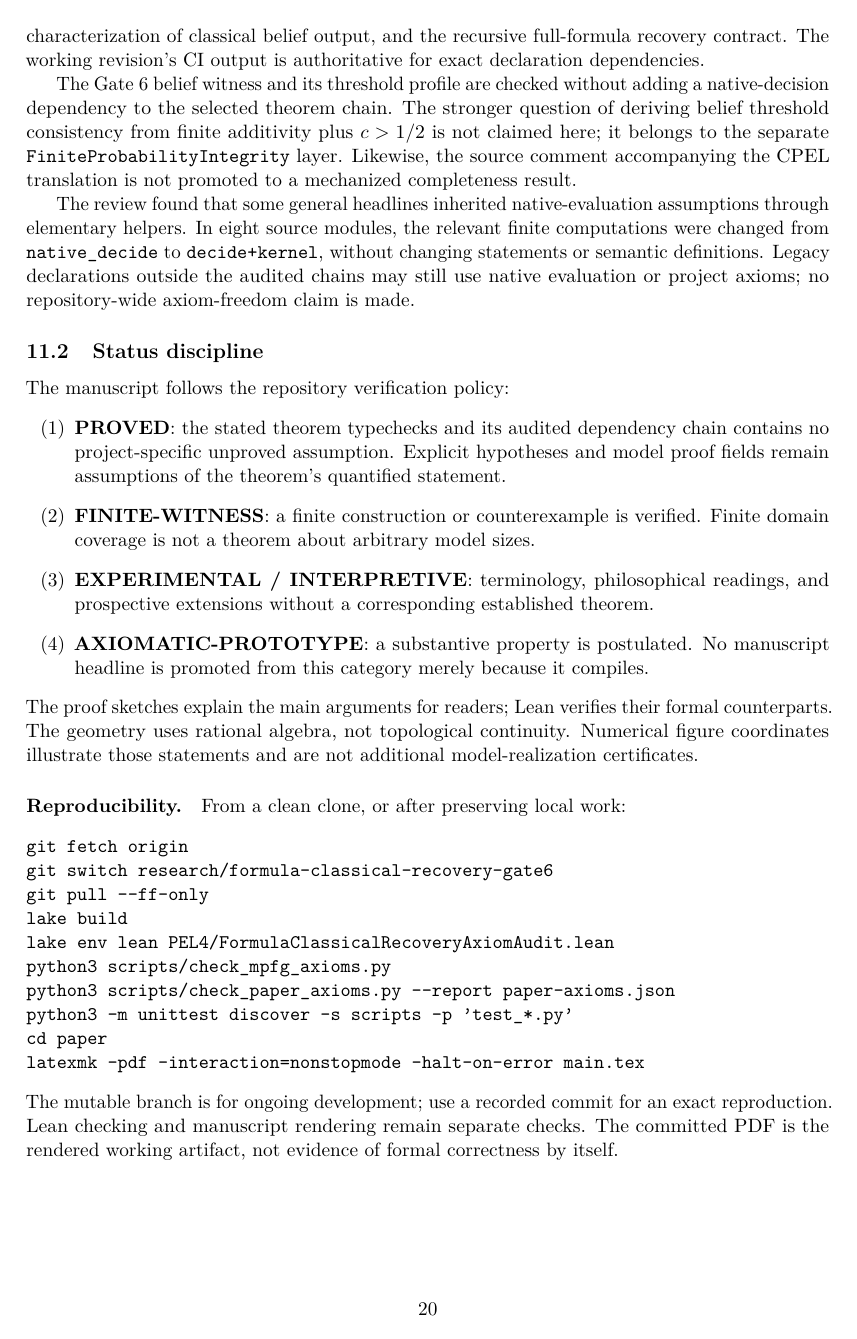
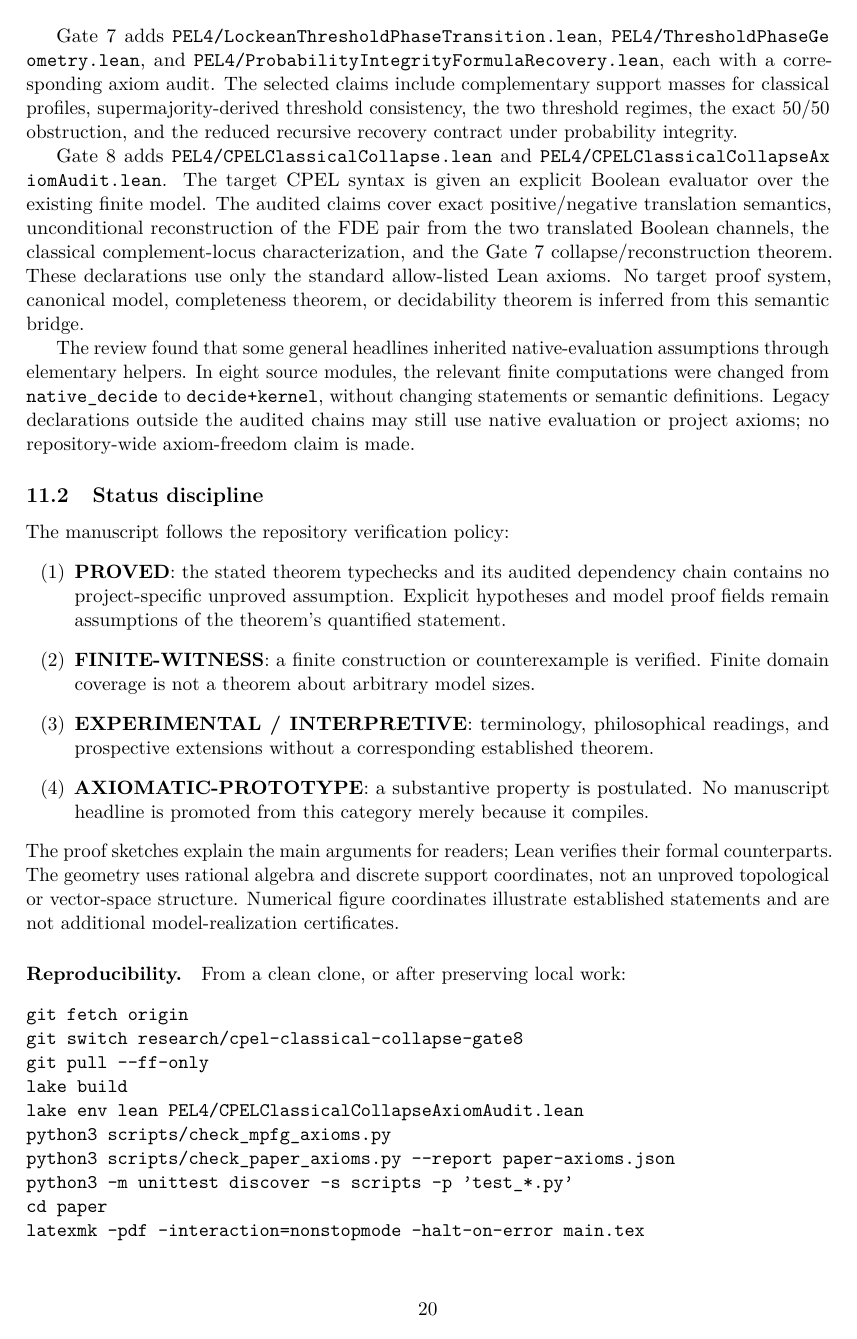
Before and after one commit to cr4bbz/4PEL-Lean-Formalization, a LaTeX paper (paper/main.tex, which reads paper/sections/10_mechanization.tex): page 20 of 49. Compiled offline with pdfLaTeX.

Commit message:
Gate 8: update mechanization and reproducibility status

```diff
--- a/paper/sections/10_mechanization.tex
+++ b/paper/sections/10_mechanization.tex
@@ -44,22 +43,32 @@ The audited claims include propositional structural induction, formula-level LEM
 restricted LP explosion, the finite classical-atoms/nonclassical-belief witness,
 classical preservation by raw possibility and evidence-stable knowledge, the
 belief-free modal induction, the exact threshold-regularity characterization of
-classical belief output, and the recursive full-formula recovery contract.  The
-working revision's CI output is authoritative for exact declaration dependencies.
+classical belief output, and the recursive full-formula recovery contract.
 
-The Gate~6 belief witness and its threshold profile are checked without adding a
-native-decision dependency to the selected theorem chain.  The stronger question of
-deriving belief threshold consistency from finite additivity plus \(c>1/2\) is not
-claimed here; it belongs to the separate \texttt{FiniteProbabilityIntegrity} layer.
-Likewise, the source comment accompanying the CPEL translation is not promoted to a
-mechanized completeness result.
+Gate~7 adds \texttt{PEL4/LockeanThresholdPhaseTransition.lean},
+\texttt{PEL4/ThresholdPhaseGeometry.lean}, and
+\texttt{PEL4/ProbabilityIntegrityFormulaRecovery.lean}, each with a corresponding
+axiom audit.  The selected claims include complementary support masses for classical
+profiles, supermajority-derived threshold consistency, the two threshold regimes,
+the exact 50/50 obstruction, and the reduced recursive recovery contract under
+probability integrity.
 
-The review found that some general headlines inherited native-evaluation
-assumptions through elementary helpers. In eight source modules, the relevant
-finite computations were changed from \texttt{native\_decide} to
-\texttt{decide +kernel}, without changing statements or semantic definitions.
-Legacy declarations outside the audited chains may still use native evaluation
-or project axioms; no repository-wide axiom-freedom claim is made.
+Gate~8 adds \texttt{PEL4/CPELClassicalCollapse.lean} and
+\texttt{PEL4/CPELClassicalCollapseAxiomAudit.lean}.  The target CPEL syntax is given
+an explicit Boolean evaluator over the existing finite model.  The audited claims
+cover exact positive/negative translation semantics, unconditional reconstruction of
+the FDE pair from the two translated Boolean channels, the classical complement-locus
+characterization, and the Gate~7 collapse/reconstruction theorem.  These declarations
+use only the standard allow-listed Lean axioms.  No target proof system, canonical
+model, completeness theorem, or decidability theorem is inferred from this semantic
+bridge.
+
+The review found that some general headlines inherited native-evaluation assumptions
+through elementary helpers. In eight source modules, the relevant finite computations
+were changed from \texttt{native\_decide} to \texttt{decide +kernel}, without
+changing statements or semantic definitions. Legacy declarations outside the audited
+chains may still use native evaluation or project axioms; no repository-wide
+axiom-freedom claim is made.
 
 \subsection{Status discipline}
 The manuscript follows the repository verification policy:
@@ -75,25 +84,26 @@ and prospective extensions without a corresponding established theorem.
 No manuscript headline is promoted from this category merely because it compiles.
 \end{enumerate}
 The proof sketches explain the main arguments for readers; Lean verifies their
-formal counterparts. The geometry uses rational algebra, not topological
-continuity. Numerical figure coordinates illustrate those statements and are
-not additional model-realization certificates.
+formal counterparts. The geometry uses rational algebra and discrete support
+coordinates, not an unproved topological or vector-space structure. Numerical figure
+coordinates illustrate established statements and are not additional model-realization
+certificates.
 
 \paragraph{Reproducibility.}
 From a clean clone, or after preserving local work:
 \begin{verbatim}
 git fetch origin
-git switch research/formula-classical-recovery-gate6
+git switch research/cpel-classical-collapse-gate8
 git pull --ff-only
 lake build
-lake env lean PEL4/FormulaClassicalRecoveryAxiomAudit.lean
+lake env lean PEL4/CPELClassicalCollapseAxiomAudit.lean
 python3 scripts/check_mpfg_axioms.py
 python3 scripts/check_paper_axioms.py --report paper-axioms.json
 python3 -m unittest discover -s scripts -p 'test_*.py'
 cd paper
 latexmk -pdf -interaction=nonstopmode -halt-on-error main.tex
 \end{verbatim}
-The mutable branch is for ongoing development; use a recorded commit for an
-exact reproduction. Lean checking and manuscript rendering remain separate
-checks. The committed PDF is the rendered working artifact, not evidence of
-formal correctness by itself.
+The mutable branch is for ongoing development; use a recorded commit for an exact
+reproduction. Lean checking and manuscript rendering remain separate checks. The
+committed PDF is the rendered working artifact, not evidence of formal correctness by
+itself.
```
Also changed, not shown: paper/sections/10_mechanization.tex (13 more changed lines).
